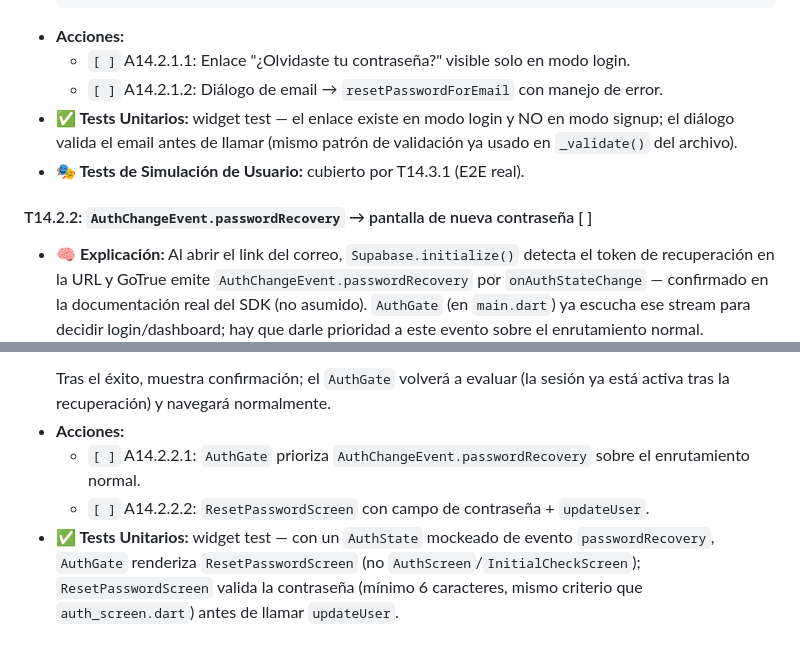
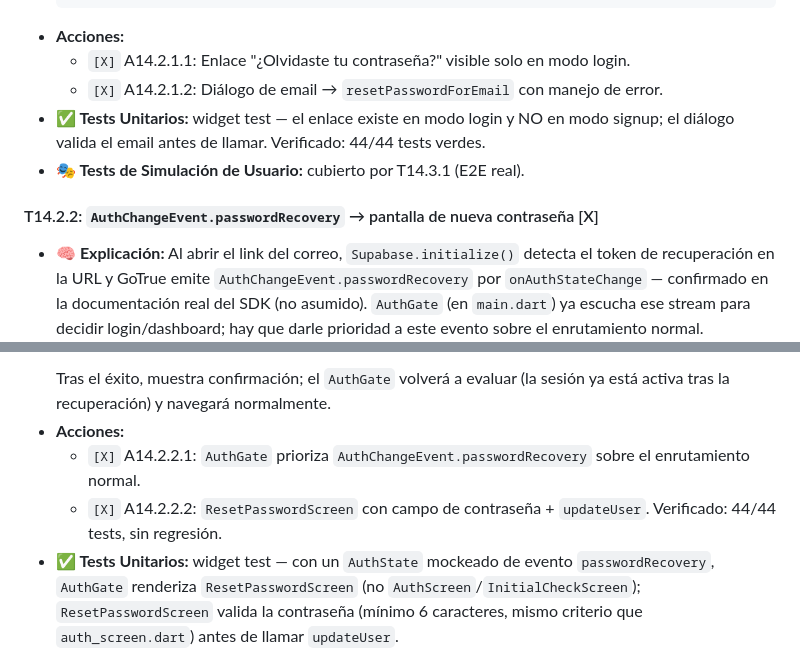
Before and after one commit to AlexPrietoRomani/nutri-fit, a Markdown page: docs/task/tareas.md, 2 parts joined by grey strips. Drawn GitHub-style.

Commit message:
docs: marca SF14.2 completa en el tablero

````diff
--- a/docs/task/tareas.md
+++ b/docs/task/tareas.md
@@ -862,12 +862,12 @@ Este tablero sigue el desarrollo fase a fase de la infraestructura y el diseño
   }
   ```
 - **Acciones:**
-  - `[ ]` A14.2.1.1: Enlace "¿Olvidaste tu contraseña?" visible solo en modo login.
-  - `[ ]` A14.2.1.2: Diálogo de email → `resetPasswordForEmail` con manejo de error.
-- **✅ Tests Unitarios:** widget test — el enlace existe en modo login y NO en modo signup; el diálogo valida el email antes de llamar (mismo patrón de validación ya usado en `_validate()` del archivo).
+  - `[X]` A14.2.1.1: Enlace "¿Olvidaste tu contraseña?" visible solo en modo login.
+  - `[X]` A14.2.1.2: Diálogo de email → `resetPasswordForEmail` con manejo de error.
+- **✅ Tests Unitarios:** widget test — el enlace existe en modo login y NO en modo signup; el diálogo valida el email antes de llamar. Verificado: 44/44 tests verdes.
 - **🎭 Tests de Simulación de Usuario:** cubierto por T14.3.1 (E2E real).
 
-#### T14.2.2: `AuthChangeEvent.passwordRecovery` → pantalla de nueva contraseña [ ]
+#### T14.2.2: `AuthChangeEvent.passwordRecovery` → pantalla de nueva contraseña [X]
 - **🧠 Explicación:** Al abrir el link del correo, `Supabase.initialize()` detecta el token de recuperación en la URL y GoTrue emite `AuthChangeEvent.passwordRecovery` por `onAuthStateChange` — confirmado en la documentación real del SDK (no asumido). `AuthGate` (en `main.dart`) ya escucha ese stream para decidir login/dashboard; hay que darle prioridad a este evento sobre el enrutamiento normal.
 - **💡 Cómo hacerlo:** en `frontend/lib/main.dart`, dentro de `AuthGate.build`, el `builder` del `StreamBuilder<AuthState>` ya tiene `snapshot.data?.event` disponible:
   ```dart
@@ -888,8 +888,8 @@ Este tablero sigue el desarrollo fase a fase de la infraestructura y el diseño
   ```
   Tras el éxito, muestra confirmación; el `AuthGate` volverá a evaluar (la sesión ya está activa tras la recuperación) y navegará normalmente.
 - **Acciones:**
-  - `[ ]` A14.2.2.1: `AuthGate` prioriza `AuthChangeEvent.passwordRecovery` sobre el enrutamiento normal.
-  - `[ ]` A14.2.2.2: `ResetPasswordScreen` con campo de contraseña + `updateUser`.
+  - `[X]` A14.2.2.1: `AuthGate` prioriza `AuthChangeEvent.passwordRecovery` sobre el enrutamiento normal.
+  - `[X]` A14.2.2.2: `ResetPasswordScreen` con campo de contraseña + `updateUser`. Verificado: 44/44 tests, sin regresión.
 - **✅ Tests Unitarios:** widget test — con un `AuthState` mockeado de evento `passwordRecovery`, `AuthGate` renderiza `ResetPasswordScreen` (no `AuthScreen`/`InitialCheckScreen`); `ResetPasswordScreen` valida la contraseña (mínimo 6 caracteres, mismo criterio que `auth_screen.dart`) antes de llamar `updateUser`.
 - **🎭 Tests de Simulación de Usuario:** cubierto por T14.3.1 (E2E real).
 
````
Also changed, not shown: other parts of docs/task/tareas.md (+2 -2 lines).
